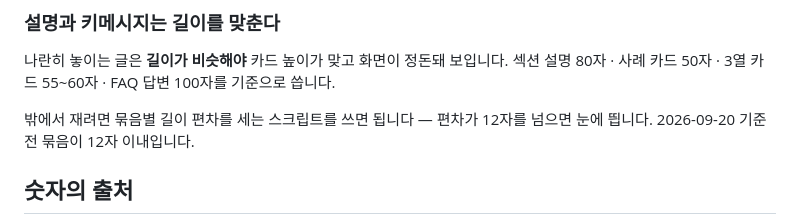
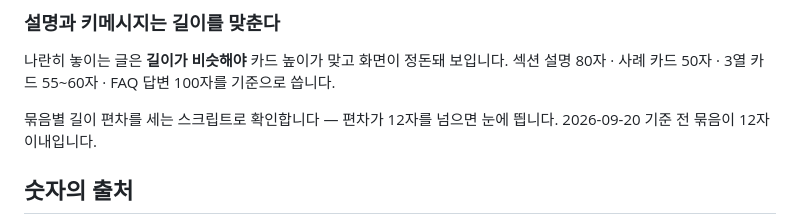
Before and after one commit to homebox78/powerPlus, a Markdown page: website/README.md, the part around the change. GitHub-like rendering.

Commit message:
README 한 줄 복구 — bash 백틱이 명령 치환으로 실행돼 문구가 잘렸다
Co-Authored-By: Claude Opus 5 (1M context) <noreply@anthropic.com>

```diff
--- a/website/README.md
+++ b/website/README.md
@@ -123,7 +123,7 @@ build.py 가 "built index.html" 을 찍어도 publish 전에는 사이트가 바
 나란히 놓이는 글은 **길이가 비슷해야** 카드 높이가 맞고 화면이 정돈돼 보입니다.
 섹션 설명 80자 · 사례 카드 50자 · 3열 카드 55~60자 · FAQ 답변 100자를 기준으로 씁니다.
 
- 밖에서 재려면 묶음별 길이 편차를 세는 스크립트를 쓰면 됩니다 —
+묶음별 길이 편차를 세는 스크립트로 확인합니다 —
 편차가 12자를 넘으면 눈에 띕니다. 2026-09-20 기준 전 묶음이 12자 이내입니다.
 
 ## 숫자의 출처
```
